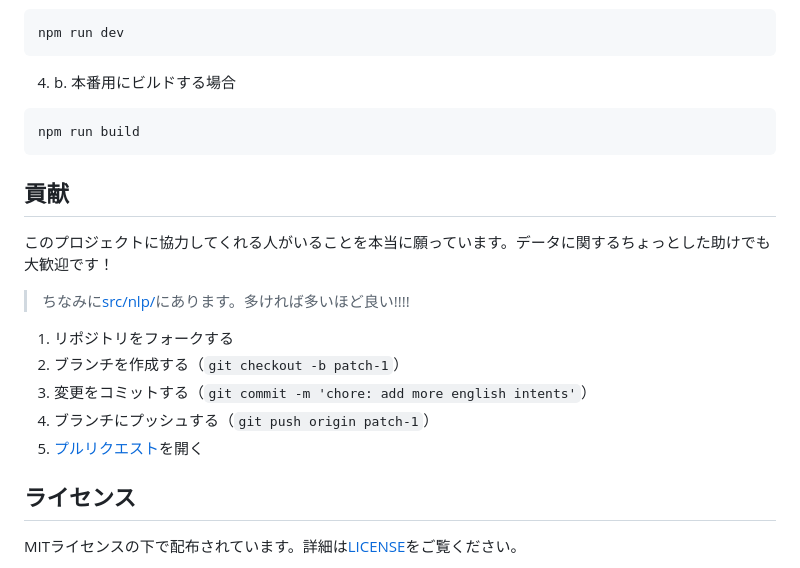
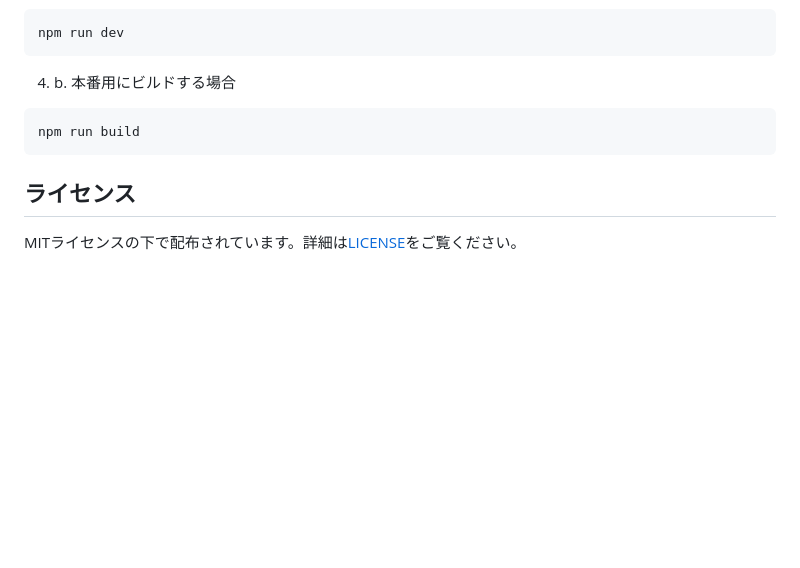
Before and after one commit to h1d3-1192/Shizuku-Diary, a Markdown page: README.md, the part around the change. Rendered like a GitHub page; blank space fills up the shorter version.

Commit message:
README.md Delete just a little

````diff
--- a/README.md
+++ b/README.md
@@ -86,18 +86,6 @@
   npm run build
   ```
 
-## 貢献
-
-このプロジェクトに協力してくれる人がいることを本当に願っています。データに関するちょっとした助けでも大歓迎です！
-
-> ちなみに[src/nlp/](src/nlp/)にあります。多ければ多いほど良い!!!!
-
-1. リポジトリをフォークする
-2. ブランチを作成する（`git checkout -b patch-1`）
-3. 変更をコミットする（`git commit -m 'chore: add more english intents'`）
-4. ブランチにプッシュする（`git push origin patch-1`）
-5. [プルリクエスト](https://github.com/sglkc/waifu-otw/pulls)を開く
-
 ## ライセンス
 
 MITライセンスの下で配布されています。詳細は[LICENSE](LICENSE)をご覧ください。
````
